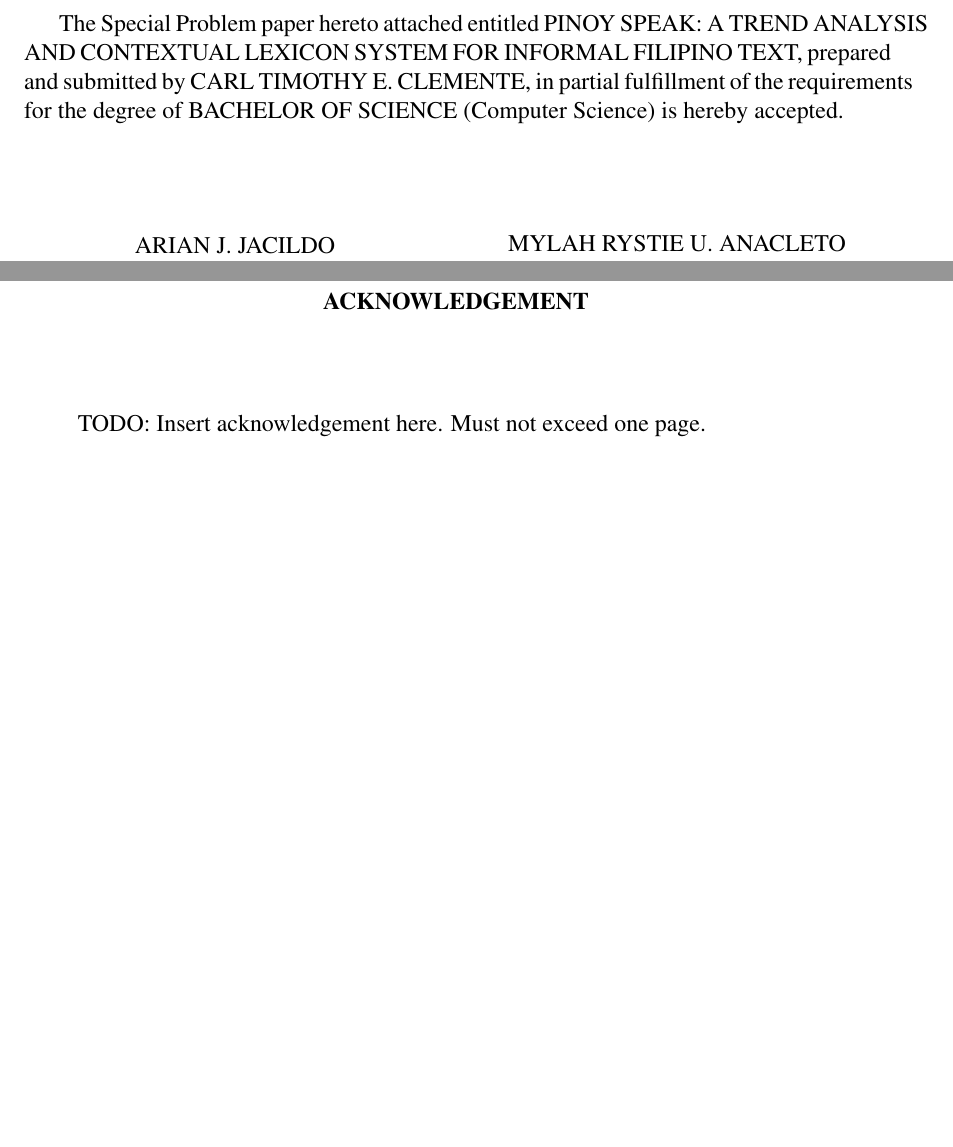
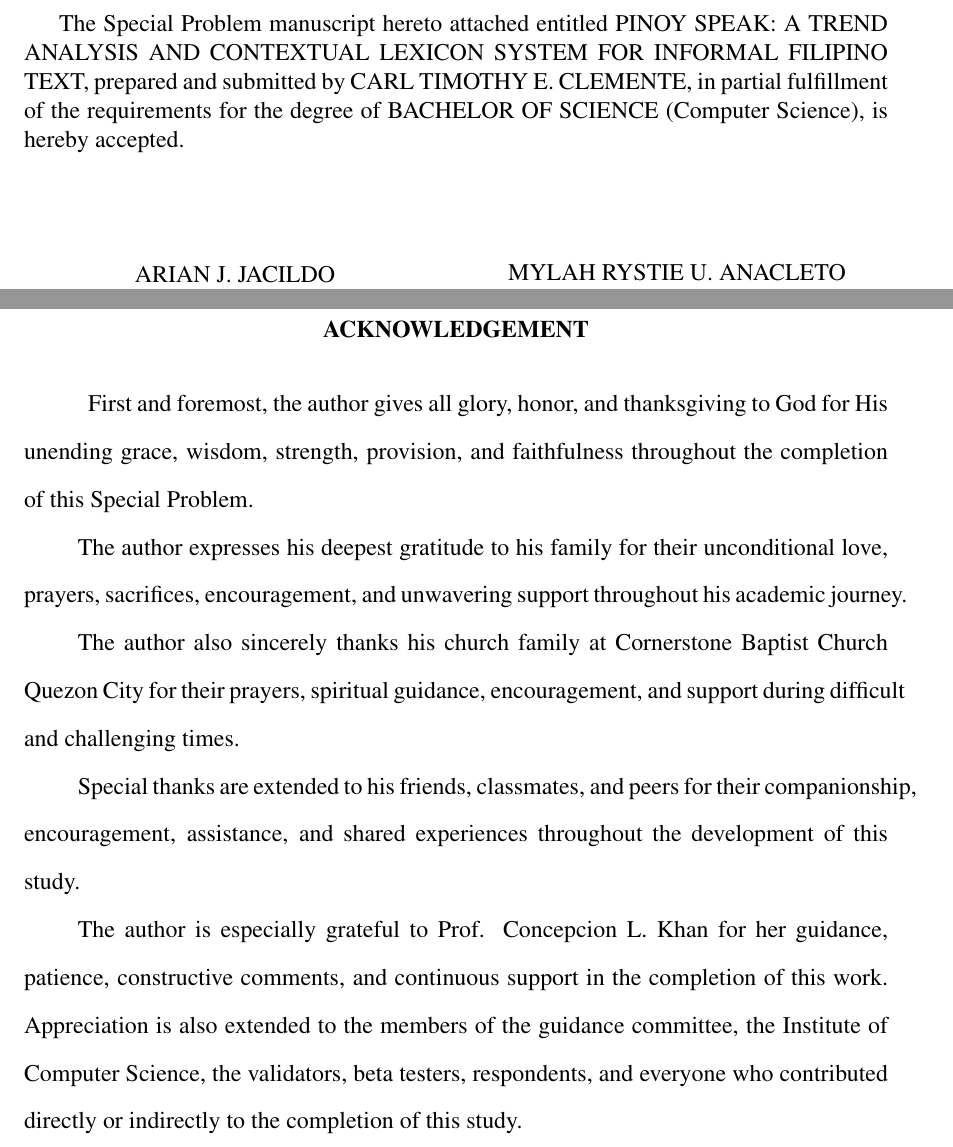
Before and after one commit to Schillion/Pinoy_Speak, a LaTeX thesis (ICS_Manuscript/main.tex): two parts of pages 2 and 4 of 39 before the commit and two parts of pages 2 and 4 of 38 after it, joined at a grey line, cut so that both start at the same text, the shorter picture padded with empty space. Compiled offline with pdfLaTeX.

Commit message:
manuscript: fill biosketch/acknowledgement, fix citations, clean TODOs
- Biosketch and acknowledgement filled in with actual content
- main.tex: 'Major Professor' -> 'Adviser' in abstract header
- main.tex: 'Special Problem paper' -> 'Special Problem manuscript' on approval page
- main.tex: GitHub repository statement added to approval page
- main.tex: all TODO placeholders and comment scaffolding removed
- 2_literature_review.tex: 7 author+cite duplications fixed (author text removed,
  \cite{} replaced with \citeA{} so apacite natbibapa renders 'Author (Year)')
- 3_methodology.tex: 'Ocampo and Clarinyo \cite{b12}' -> '\citeA{b12}' to
  eliminate duplicate author rendering

```diff
--- a/ICS_Manuscript/main.tex
+++ b/ICS_Manuscript/main.tex
@@ -17,42 +17,26 @@
 \usepackage{algorithm}
 \usepackage{algpseudocode}
 
-% ============================================================
-%  DOCUMENT METADATA — fill in or confirm with adviser
-% ============================================================
 \renewcommand{\TITLE}{PINOY SPEAK: A TREND ANALYSIS AND CONTEXTUAL LEXICON SYSTEM FOR INFORMAL FILIPINO TEXT}
 \renewcommand{\AUTHOR}{CARL TIMOTHY E. CLEMENTE}
 \renewcommand{\DEGREE}{BACHELOR OF SCIENCE}
 \renewcommand{\MAJOR}{Computer Science}
-\renewcommand{\MONTH}{MAY}       % TODO: confirm month of signing/submission
-\renewcommand{\YEAR}{2026}       % TODO: confirm year
+\renewcommand{\MONTH}{MAY}
+\renewcommand{\YEAR}{2026}
 
 % ============================================================
 \begin{document}
 
-  % ----------------------------------------------------------
-  %  FRONT MATTER
-  % ----------------------------------------------------------
   \begin{frontmatter}
 
-    % Title page (auto-generated from metadata above)
     \maketitle
 
-    % ----------------------------------------------------------
-    %  APPROVAL / SIGNATURE PAGE
-    %  TODO: Replace all placeholder names and titles below
-    %        with the confirmed signatories from your adviser.
-    %  NOTE: If there is a GitHub/repository access statement
-    %        required on this page, add it before \addsignature.
-    % ----------------------------------------------------------
-    \begin{approvalpage}
-      The Special Problem paper hereto attached entitled \TITLE,
-      prepared and submitted by \AUTHOR, in partial fulfillment
-      of the requirements for the degree of \DEGREE\ (\MAJOR)
-      is hereby accepted.
+\begin{approvalpage}
+      The Special Problem manuscript hereto attached entitled
+      \TITLE, prepared and submitted by \AUTHOR, in partial
+      fulfillment of the requirements for the degree of
+      \DEGREE\ (\MAJOR), is hereby accepted.
 
-      % TODO: Add panel/committee members if required.
-      %       Remove or adjust the multicols block as needed.
       \begin{multicols}{2}
         \centering
         \addsignature{ARIAN J. JACILDO}{Member, Guidance Committee}
@@ -114 +91,5 @@
     \begin{acknowledgement}
+      First and foremost, the author gives all glory, honor, and
+      thanksgiving to God for His unending grace, wisdom,
+      strength, provision, and faithfulness throughout the
+      completion of this Special Problem.
@@ -121,22 +96,33 @@
 
-      TODO: Insert acknowledgement here. Must not exceed one page.
+      The author expresses his deepest gratitude to his family
+      for their unconditional love, prayers, sacrifices,
+      encouragement, and unwavering support throughout his
+      academic journey.
+
+      The author also sincerely thanks his church family at
+      Cornerstone Baptist Church Quezon City for their prayers,
+      spiritual guidance, encouragement, and support during
+      difficult and challenging times.
+
+      Special thanks are extended to his friends, classmates,
+      and peers for their companionship, encouragement,
+      assistance, and shared experiences throughout the
+      development of this study.
+
+      The author is especially grateful to Prof. Concepcion L.
+      Khan for her guidance, patience, constructive comments, and
+      continuous support in the completion of this work.
+      Appreciation is also extended to the members of the
+      guidance committee, the Institute of Computer Science, the
+      validators, beta testers, respondents, and everyone who
+      contributed directly or indirectly to the completion of
+      this study.
     \end{acknowledgement}
 
-    % Auto-generated table of contents
     \maketableofcontents
-
-    % Auto-generated list of tables
     \makelistoftables
-
-    % Auto-generated list of figures
     \makelistoffigures
 
-    % ----------------------------------------------------------
-    %  ABSTRACT
-    %  Format: Author, Institution, Month Year. Title.
-    %          Major Professor: Name.
-    %          [Body of abstract — must not exceed one page.]
-    % ----------------------------------------------------------
     \begin{abstractwithpageno}
       \\
       \textbf{\AUTHOR}, University of the Philippines Los Ba\~{n}os,
```
Also changed, not shown: ICS_Manuscript/sections/2_literature_review.tex (+12 -16 lines), ICS_Manuscript/sections/3_methodology.tex (+4 -5 lines), ICS_Manuscript/main.tex (76 more changed lines).
